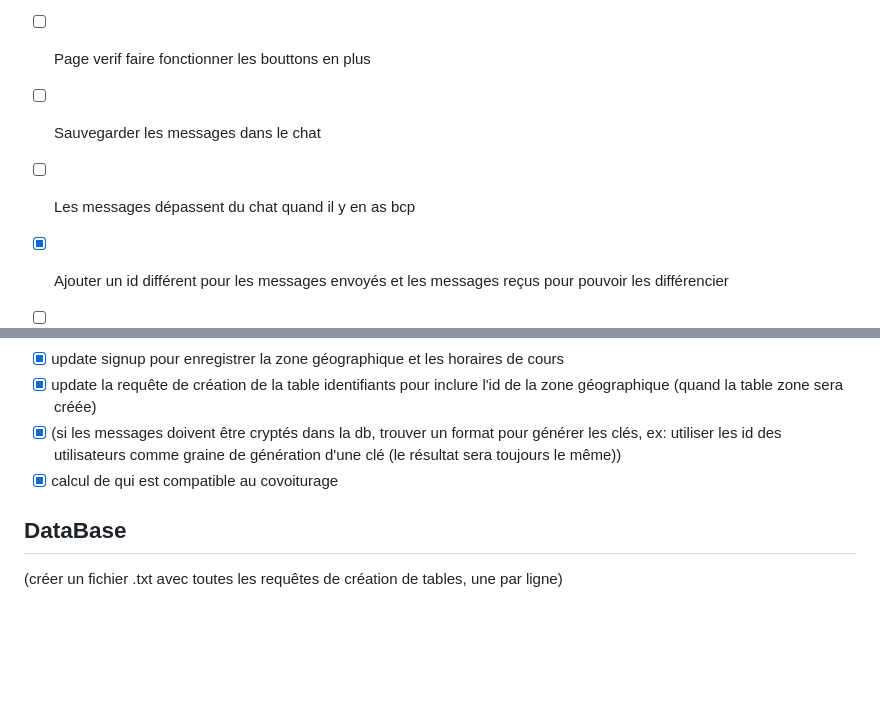
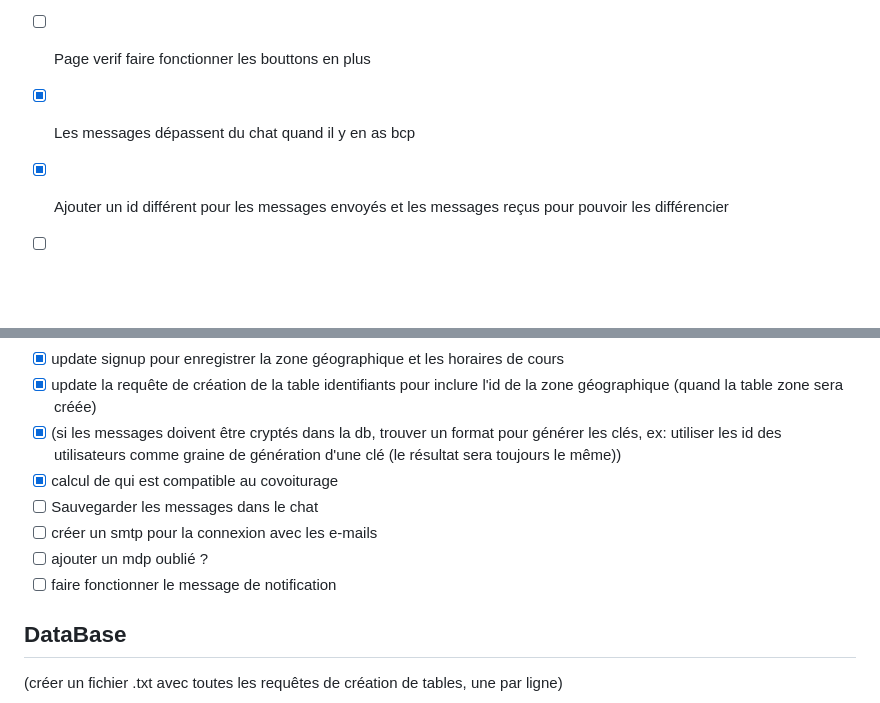
Before and after one commit to franfran23/eco-mobile, a Markdown page: README.md, 2 parts joined by grey strips. GitHub-like rendering; blank space fills up the shorter version.

```diff
--- a/README.md
+++ b/README.md
@@ -41,8 +41,7 @@ cette page contiendra un formulaire post avec un élément caché nommé "userna
 - [x] Update de inscription.html pour ajouter la sélection de la zone géographique (name="zone") et des horaires de cours (à voir comment c'est mis en place)
 
 - [ ] Page verif faire fonctionner les bouttons en plus
-- [ ] Sauvegarder les messages dans le chat
-- [ ] Les messages dépassent du chat quand il y en as bcp
+- [x] Les messages dépassent du chat quand il y en as bcp
 - [x] Ajouter un id différent pour les messages envoyés et les messages reçus pour pouvoir les différencier
 - [ ] refont de la page d'accueil (virer tout le absolute -> page responsive)
 
@@ -54,6 +53,10 @@ cette page contiendra un formulaire post avec un élément caché nommé "userna
 - [x] update la requête de création de la table identifiants pour inclure l'id de la zone géographique (quand la table zone sera créée)
 - [x] (si les messages doivent être cryptés dans la db, trouver un format pour générer les clés, ex: utiliser les id des utilisateurs comme graine de génération d'une clé (le résultat sera toujours le même))
 - [x] calcul de qui est compatible au covoiturage
+- [ ] Sauvegarder les messages dans le chat
+- [ ] créer un smtp pour la connexion avec les e-mails
+- [ ] ajouter un mdp oublié ?
+- [ ] faire fonctionner le message de notification
 
 ## DataBase
 (créer un fichier .txt avec toutes les requêtes de création de tables, une par ligne)
```
